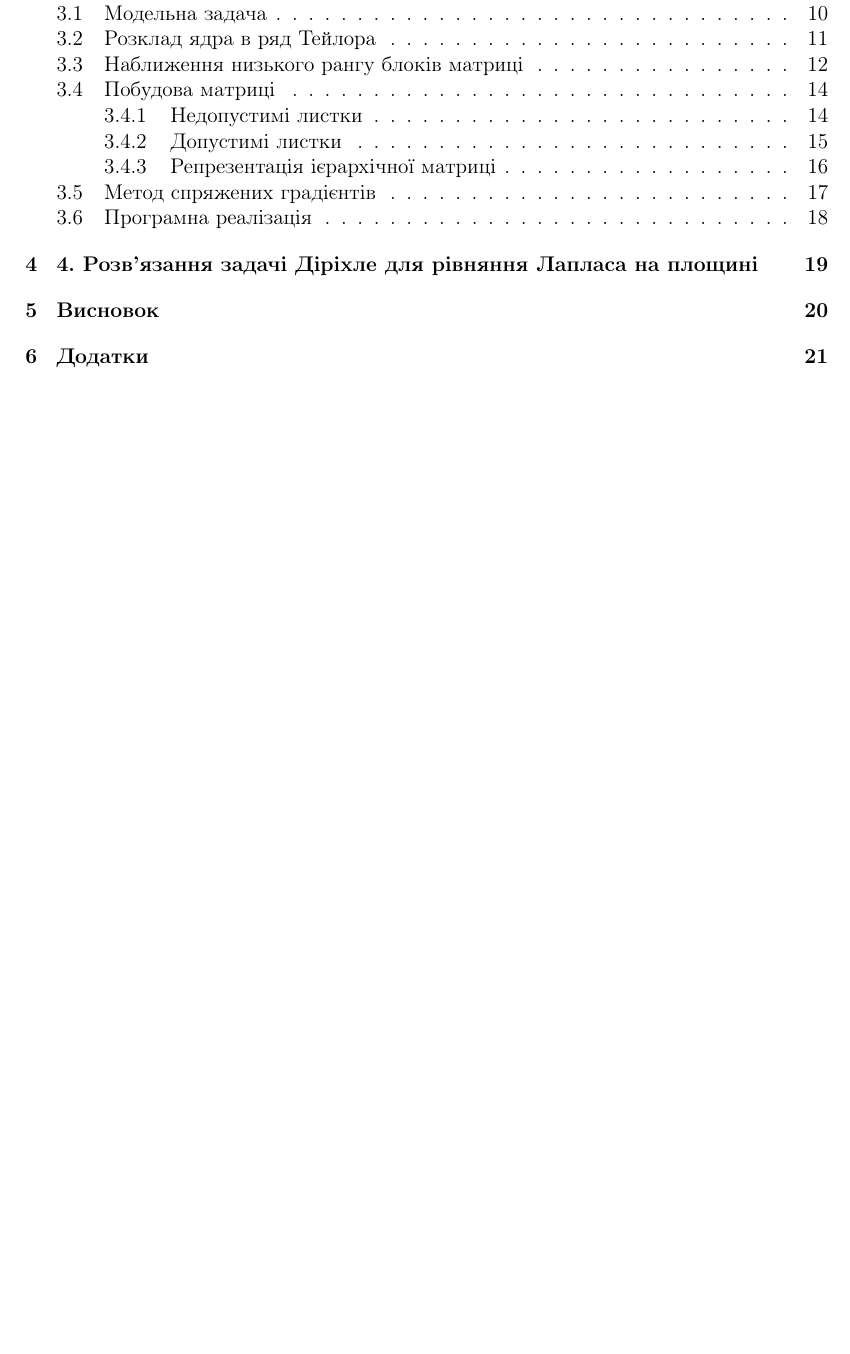
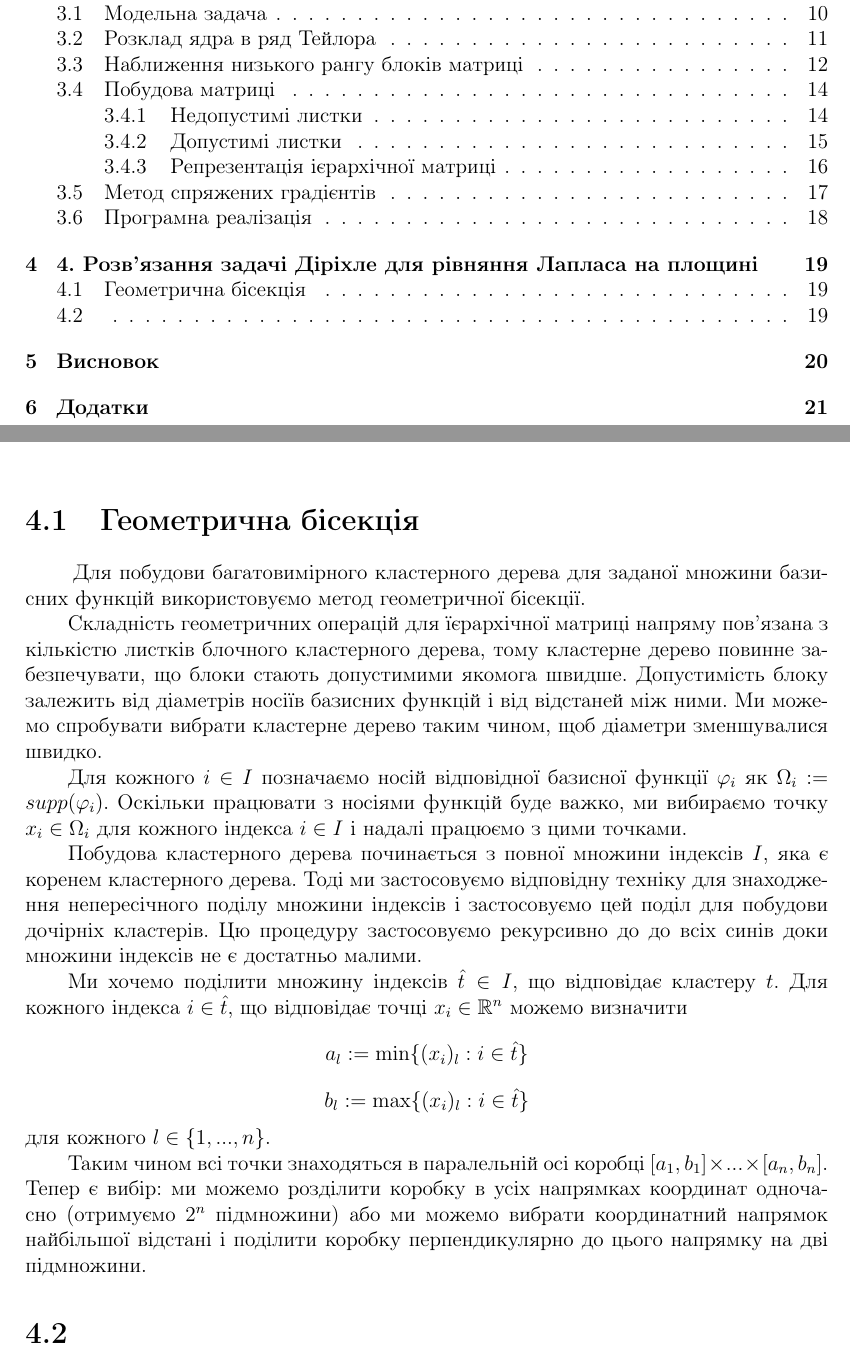
Before and after one commit to olenasol/lnu-kursova, a LaTeX thesis (report_kursova_2018/report.tex): part of page 2 of 27 before the commit and two parts of pages 2 and 20 of 27 after it, the two joined at a grey line, cut so that both start at the same text, the shorter picture padded with empty space. Compiled offline with pdfLaTeX.

Commit message:
geometric bisection in report

```diff
--- a/report_kursova_2018/report.tex
+++ b/report_kursova_2018/report.tex
@@ -466,6 +466,17 @@
 			\caption{Реалізація BEM.}
 			\end{figure}
 	\chapter{4. Розв'язання задачі Діріхле для рівняння Лапласа на площині}
+	\section{Геометрична бісекція}
+	\hspace{0.8cm} Для побудови багатовимірного кластерного дерева для заданої множини базисних функцій використовуємо метод геометричної бісекції.
+	\par Складність геометричних операцій для їєрархічної матриці напряму пов'язана з кількістю листків блочного кластерного дерева, тому кластерне дерево повинне забезпечувати, що блоки стають допустимими якомога швидше. Допустимість блоку залежить від діаметрів носіїв базисних функцій і від відстаней між ними. Ми можемо спробувати вибрати кластерне дерево таким чином, щоб діаметри зменшувалися швидко.
+	\par Для кожного $i\in I$ позначаємо носій відповідної базисної функції $\varphi_i$ як $\Omega_i:=supp(\varphi_i)$. Оскільки працювати з носіями функцій буде важко, ми вибираємо точку $x_i\in\Omega_i$ для кожного індекса $i\in I$ і надалі працюємо з цими точками.
+	\par Побудова кластерного дерева починається з повної множини індексів $I$, яка є коренем кластерного дерева. Тоді ми застосовуємо відповідну техніку для знаходження непересічного поділу множини індексів і застосовуємо цей поділ для побудови дочірніх кластерів. Цю процедуру застосовуємо рекурсивно до до всіх синів доки множини індексів не є достатньо малими.
+	\par Ми хочемо поділити множину індексів $\hat t\in I$, що відповідає кластеру $t$. Для кожного індекса $i \in \hat t$, що відповідає точці $x_i\in\mathbb{R}^n$ можемо визначити
+	$$a_l:=\min \{(x_i)_l : i\in \hat t\}$$
+	$$b_l:=\max \{(x_i)_l : i\in \hat t\}$$
+	для кожного $l\in \{1,...,n\}$.
+	\par Таким чином всі точки знаходяться в паралельній осі коробці $[a_1,b_1]\times...\times[a_n,b_n]$. Тепер є вибір: ми можемо розділити коробку в усіх напрямках координат одночасно (отримуємо $2^n$ підмножини) або ми можемо вибрати координатний напрямок найбільшої відстані і поділити коробку перпендикулярно до цього напрямку на дві підмножини.
+	\section{}
 	\chapter{Висновок}
 	\hspace{0.8cm} В цій роботі розглянуто основні принципи побудови та використання $\mathcal{H}$-матриць. Описано такі ключові поняття як дерево, кластерне дерево та блочне кластерне дерево, які лягли в основу означення структури ієрархічної матриці. Також розглянуто відповідні структури через які ієрархічні матриці реалізують програмно: rkmatrix, fullmatrix та supermatrix. Наведено алгоритми реалізації блочного кластерного дерева i методу спряжених градієнтів.
 	\par Застосування $\mathcal{H}$-матриць розглянуто на прикладі методу скінченних елементів (BEM). У даному прикладі застосовується метод Галеркіна та метод спряжених градієнтів.
```
Also changed, not shown: WS_HMatrices.pdf (added), report_kursova_2018/report.pdf.
